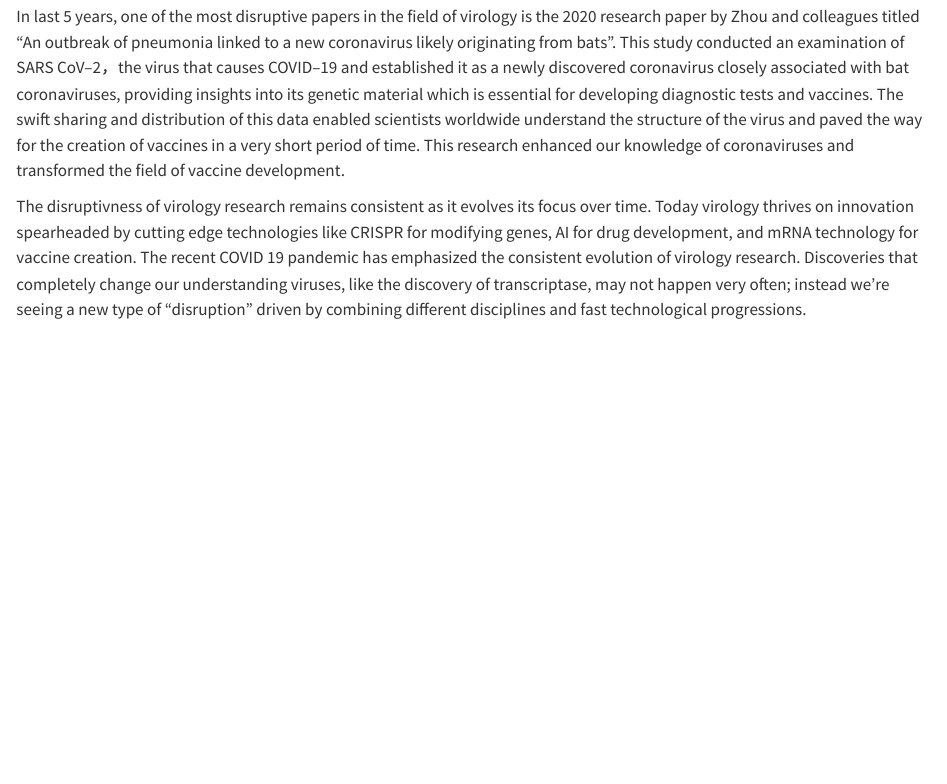
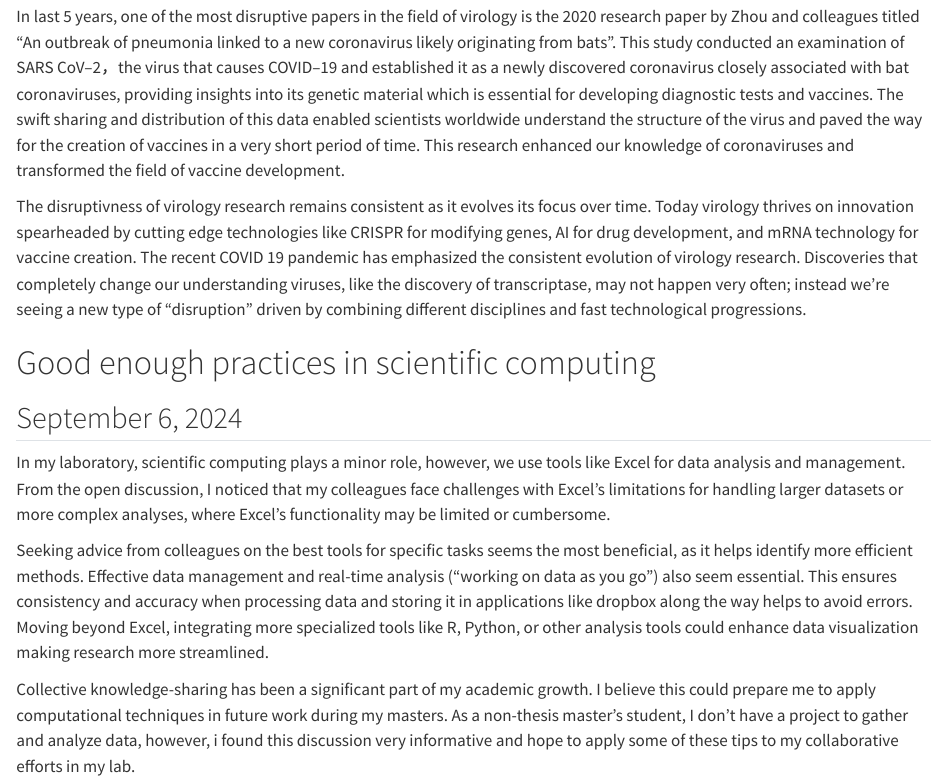
Before and after one commit to AlexAwtrey/ALA_ToolsChallanges_fall2024, a Quarto document (Quarto Document Fall24.qmd): the page in a window 1100 px wide, from 510 px down. Rendered offline with R 4.5, knitr and Pandoc in place of Quarto, with nearby package versions.

Commit message:
Add files via upload

```diff
--- a/Quarto Document Fall24.qmd
+++ b/Quarto Document Fall24.qmd
@@ -20,3 +20,13 @@ One of the historically disruptive papers in virology is the 1970 paper by Howar
 In last 5 years, one of the most disruptive papers in the field of virology is the 2020 research paper by Zhou and colleagues titled "An outbreak of pneumonia linked to a new coronavirus likely originating from bats ". This study conducted an examination of SARS CoV–2，the virus that causes COVID–19 and established it as a newly discovered coronavirus closely associated with bat coronaviruses, providing insights into its genetic material which is essential for developing diagnostic tests and vaccines. The swift sharing and distribution of this data enabled scientists worldwide understand the structure of the virus and paved the way for the creation of vaccines in a very short period of time. This research enhanced our knowledge of coronaviruses and transformed the field of vaccine development.
 
 The disruptivness of virology research remains consistent as it evolves its focus over time. Today virology thrives on innovation spearheaded by cutting edge technologies like CRISPR for modifying genes, AI for drug development, and mRNA technology for vaccine creation. The recent COVID 19 pandemic has emphasized the consistent evolution of virology research. Discoveries that completely change our understanding viruses, like the discovery of transcriptase, may not happen very often; instead we're seeing a new type of "disruption” driven by combining different disciplines and fast technological progressions.
+
+# Good enough practices in scientific computing
+
+## September 6, 2024
+
+In my laboratory, scientific computing plays a minor role, however, we use tools like Excel for data analysis and management. From the open discussion, I noticed that my colleagues face challenges with Excel’s limitations for handling larger datasets or more complex analyses, where Excel's functionality may be limited or cumbersome.
+
+Seeking advice from colleagues on the best tools for specific tasks seems the most beneficial, as it helps identify more efficient methods. Effective data management and real-time analysis ("working on data as you go") also seem essential. This ensures consistency and accuracy when processing data and storing it in applications like dropbox along the way helps to avoid errors. Moving beyond Excel, integrating more specialized tools like R, Python, or other analysis tools could enhance data visualization making research more streamlined.
+
+Collective knowledge-sharing has been a significant part of my academic growth. I believe this could prepare me to apply computational techniques in future work during my masters. As a non-thesis master's student, I don't have a project to gather and analyze data, however, i found this discussion very informative and hope to apply some of these tips to my collaborative efforts in my lab.
```
